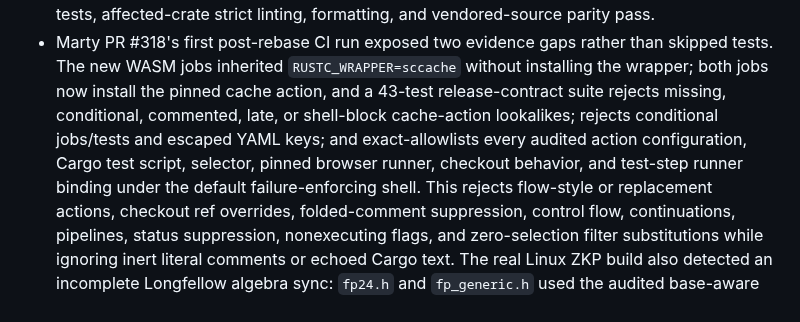
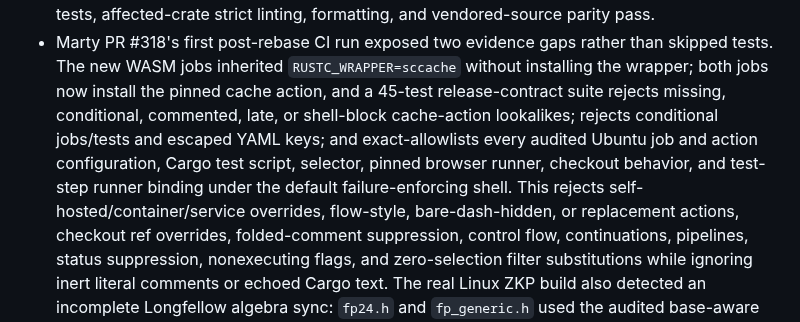
Before and after one commit to ElevenID/marty-core, a Markdown page: docs/architecture/crypto-audit-followups-2026-09-07.md, the part around the change. GitHub-like rendering.

Commit message:
docs: record exact wasm jobs

```diff
--- a/docs/architecture/crypto-audit-followups-2026-09-07.md
+++ b/docs/architecture/crypto-audit-followups-2026-09-07.md
@@ -206,11 +206,12 @@ different locations require fresh review rather than relying on this triage.
 - Marty PR #318's first post-rebase CI run exposed two evidence gaps rather than
   skipped tests. The new WASM jobs inherited `RUSTC_WRAPPER=sccache` without
   installing the wrapper; both jobs now install the pinned cache action, and a
-  43-test release-contract suite rejects missing, conditional, commented, late, or
+  45-test release-contract suite rejects missing, conditional, commented, late, or
   shell-block cache-action lookalikes; rejects conditional jobs/tests and escaped
-  YAML keys; and exact-allowlists every audited action configuration, Cargo test
-  script, selector, pinned browser runner, checkout behavior, and test-step runner
-  binding under the default failure-enforcing shell. This rejects flow-style or
+  YAML keys; and exact-allowlists every audited Ubuntu job and action configuration,
+  Cargo test script, selector, pinned browser runner, checkout behavior, and
+  test-step runner binding under the default failure-enforcing shell. This rejects
+  self-hosted/container/service overrides, flow-style, bare-dash-hidden, or
   replacement actions, checkout ref overrides, folded-comment suppression,
   control flow, continuations, pipelines, status suppression, nonexecuting flags,
   and zero-selection filter substitutions while ignoring inert literal comments
```
